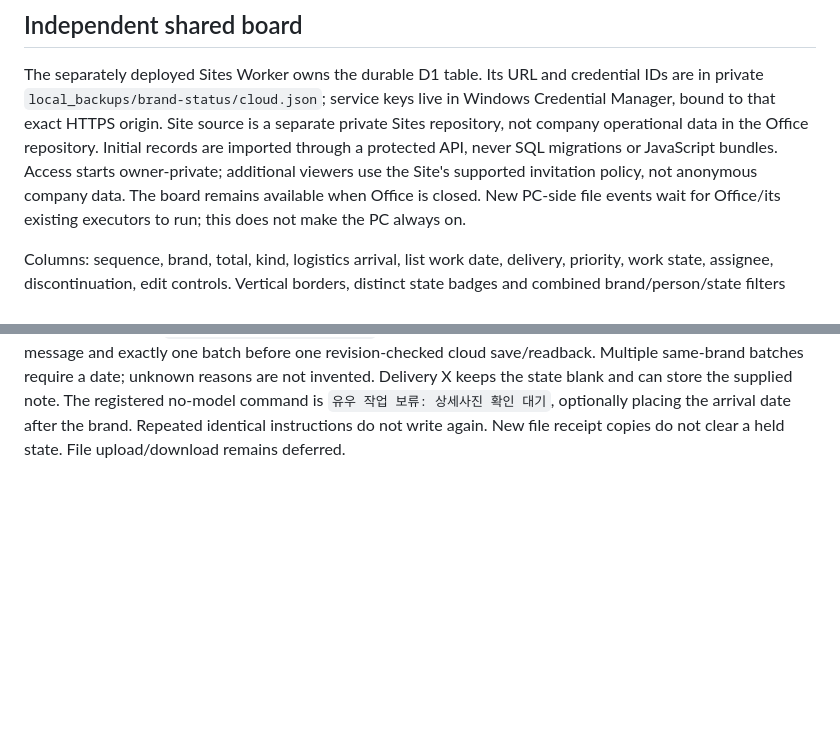
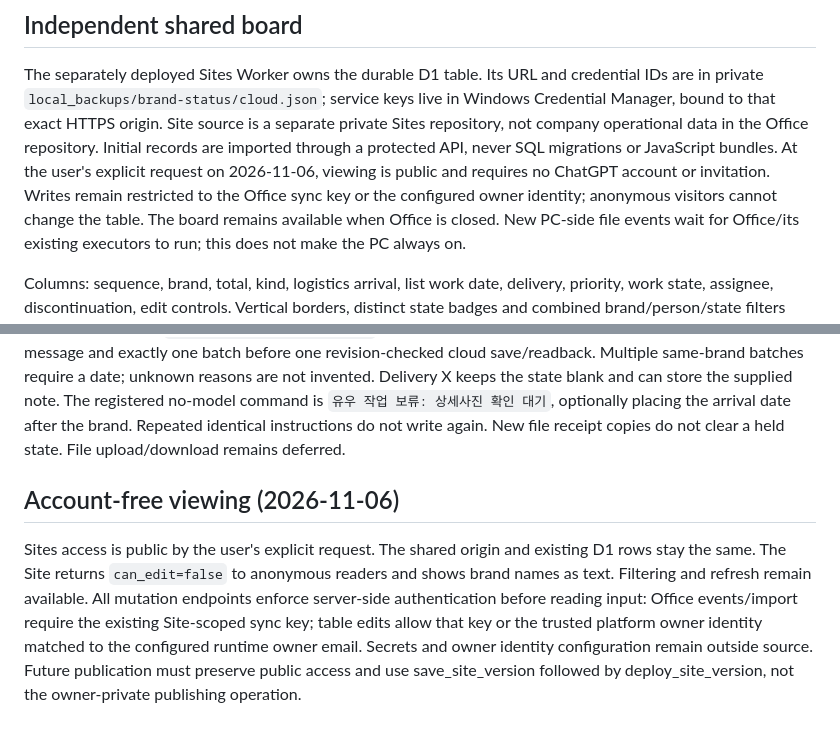
Before and after one commit to papa6229-beep/ai-office, a Markdown page: docs/brand-status.md, 2 parts joined by grey strips. Rendered like a GitHub page; blank space fills up the shorter version.

Commit message:
Document account-free brand register viewing

```diff
--- a/docs/brand-status.md
+++ b/docs/brand-status.md
@@ -9,8 +9,9 @@ credential IDs are in private `local_backups/brand-status/cloud.json`; service
 keys live in Windows Credential Manager, bound to that exact HTTPS origin.
 Site source is a separate private Sites repository, not company operational data
 in the Office repository. Initial records are imported through a protected API,
-never SQL migrations or JavaScript bundles. Access starts owner-private; additional
-viewers use the Site's supported invitation policy, not anonymous company data.
+never SQL migrations or JavaScript bundles. At the user's explicit request on 2026-11-06, viewing is public and requires no
+ChatGPT account or invitation. Writes remain restricted to the Office sync key
+or the configured owner identity; anonymous visitors cannot change the table.
 The board remains available when Office is closed. New PC-side file events wait
 for Office/its existing executors to run; this does not make the PC always on.
 
@@ -80,3 +81,16 @@ state blank and can store the supplied note. The registered no-model command is
 `유우 작업 보류: 상세사진 확인 대기`, optionally placing the arrival date after
 the brand. Repeated identical instructions do not write again. New file receipt
 copies do not clear a held state. File upload/download remains deferred.
+
+
+## Account-free viewing (2026-11-06)
+
+Sites access is public by the user's explicit request. The shared origin and
+existing D1 rows stay the same. The Site returns `can_edit=false` to anonymous
+readers and shows brand names as text. Filtering and refresh remain available.
+All mutation endpoints enforce server-side authentication before reading input:
+Office events/import require the existing Site-scoped sync key; table edits allow
+that key or the trusted platform owner identity matched to the configured runtime
+owner email. Secrets and owner identity configuration remain outside source.
+Future publication must preserve public access and use save_site_version followed
+by deploy_site_version, not the owner-private publishing operation.
```
